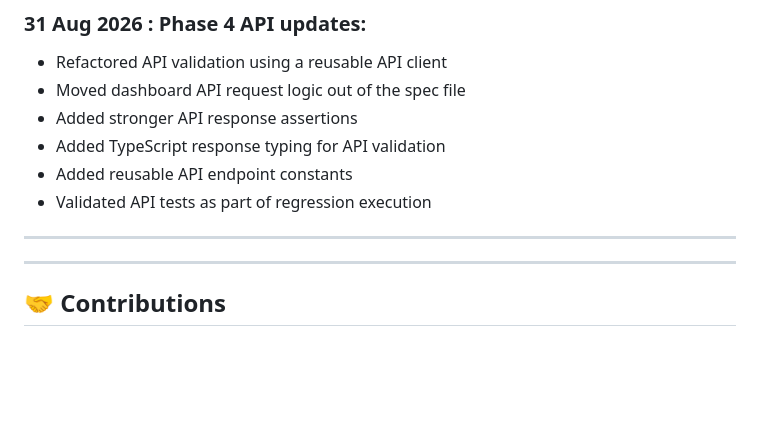
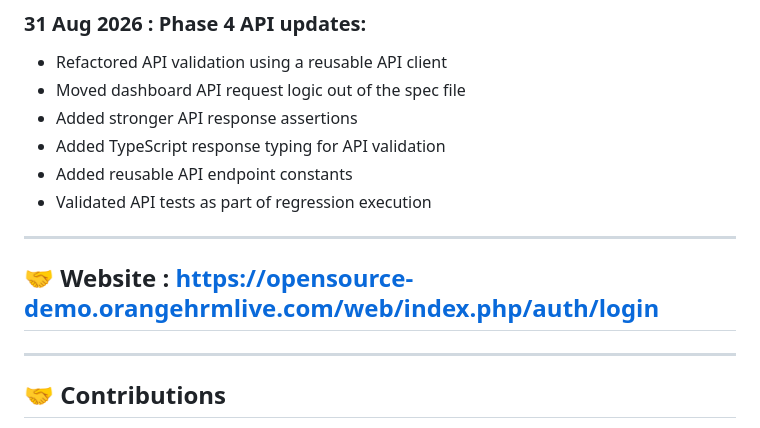
Before and after one commit to lekshmiBuilds/OrangeHRM, a Markdown page: README.md, the part around the change. GitHub-like rendering; blank space fills up the shorter version.

Commit message:
Update README with website link

```diff
--- a/README.md
+++ b/README.md
@@ -296,7 +296,7 @@ The framework captures screenshots, videos, and trace files on failure.
 - Added reusable API endpoint constants
 - Validated API tests as part of regression execution
 ---
-
+## 🤝 Website : https://opensource-demo.orangehrmlive.com/web/index.php/auth/login
 ---
 
 ## 🤝 Contributions
```
